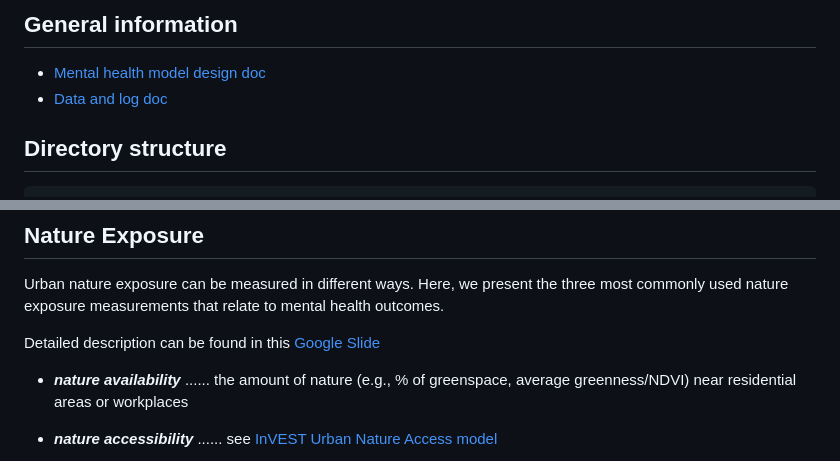
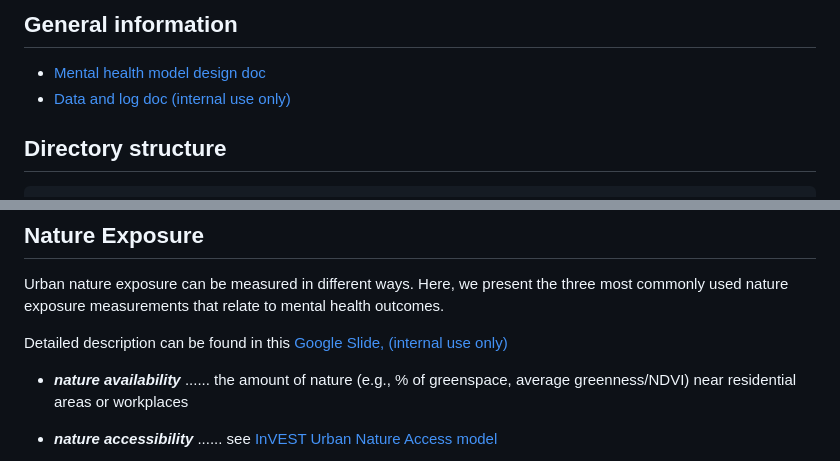
Before and after one commit to natcap/invest-mental-health, a Markdown page: README.md, 2 parts joined by grey strips. Rendered like a GitHub page.

Commit message:
Clarify internal use for document links in README
Updated document links to indicate internal use only.

````diff
--- a/README.md
+++ b/README.md
@@ -10,7 +10,7 @@
 
 ## General information
 * [Mental health model design doc](https://docs.google.com/document/d/1B68zhzlO5tY0L8uDSnFGt1CxBpBEjGu6J2_7XAxfV9k/edit?usp=sharing)
-* [Data and log doc](https://docs.google.com/document/d/1h3M5kNG7UyWXREg6LEhTfY2tvIyI1dRjxHbpa8VTEEM/edit?usp=sharing)
+* [Data and log doc (internal use only)](https://docs.google.com/document/d/1h3M5kNG7UyWXREg6LEhTfY2tvIyI1dRjxHbpa8VTEEM/edit?usp=sharing)
 
 ## Directory structure
 ```
@@ -34,7 +34,7 @@ invest-mental-health/
 
 Urban nature exposure can be measured in different ways. Here, we present the three most commonly used nature exposure measurements that relate to mental health outcomes.
 
-Detailed description can be found in this [Google Slide](https://docs.google.com/presentation/d/189DM6Cf0j2CCCwn8CQ9EbI6i2mIGPo2Xb-0KmNzHA6s/edit?usp=sharing)
+Detailed description can be found in this [Google Slide, (internal use only)](https://docs.google.com/presentation/d/189DM6Cf0j2CCCwn8CQ9EbI6i2mIGPo2Xb-0KmNzHA6s/edit?usp=sharing)
 
 * ***nature availability*** ...... the amount of nature (e.g., % of greenspace, average greenness/NDVI) near residential areas or workplaces
 
````
